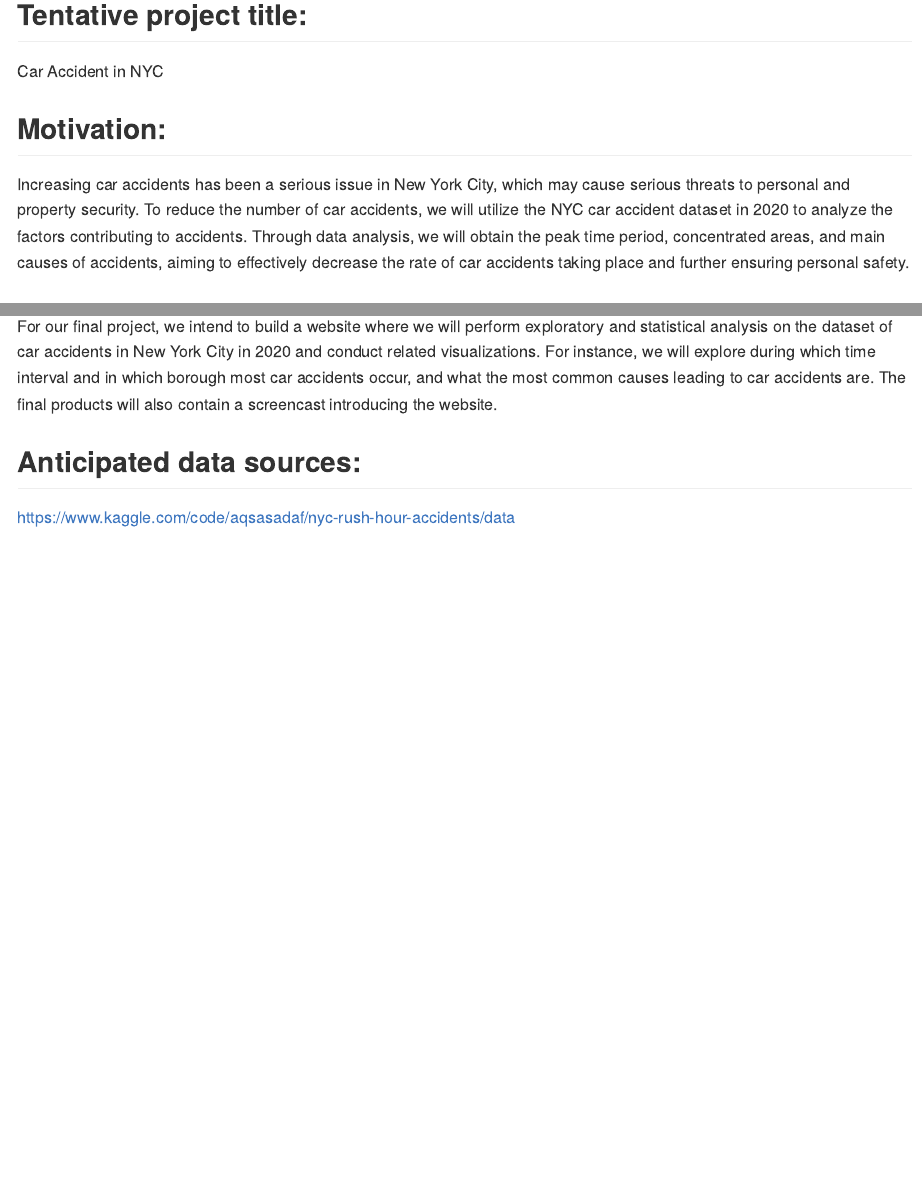
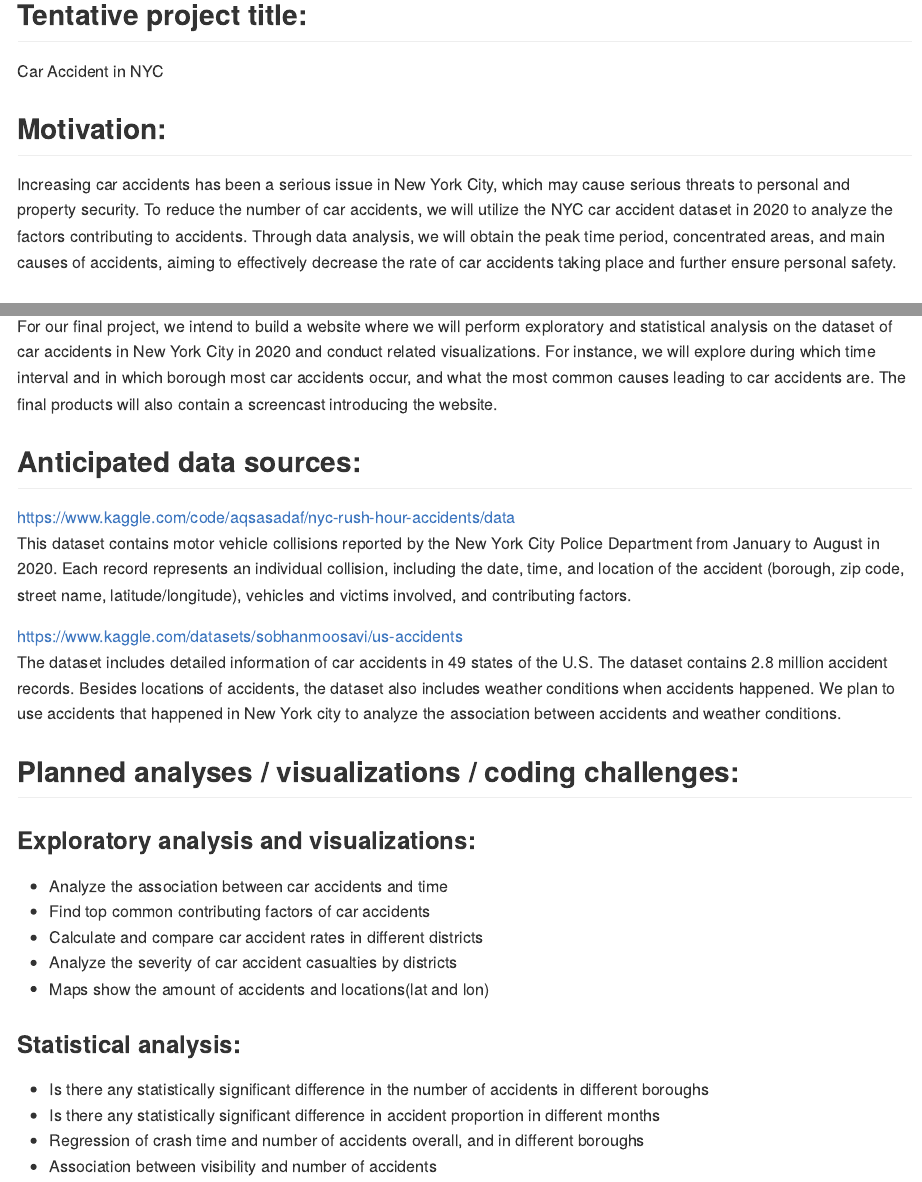
Before and after one commit to zq2209/p8105_final, an R Markdown document (proposal.Rmd): the page in a window 1100 px wide, from 370 px down, and a second part further down, joined at a grey line. The pictures show the output file proposal.md that the author committed with the source, drawn offline in the style of GitHub.

Commit message:
Added data sources, exploratory analysis and statistical analysis

```diff
--- a/proposal.Rmd
+++ b/proposal.Rmd
@@ -12,10 +12,28 @@ Zining Qi(zq2209), Anjing Liu(al4225), Jiaoyang Li(jl6321), Jingyi Tian(jt3387)
 Car Accident in NYC
 
 ## Motivation:
-Increasing car accidents has been a serious issue in New York City, which may cause serious threats to personal and property security. To reduce the number of car accidents, we will utilize the NYC car accident dataset in 2020 to analyze the factors contributing to accidents. Through data analysis, we will obtain the peak time period, concentrated areas, and main causes of accidents, aiming to effectively decrease the rate of car accidents taking place and further ensuring personal safety.
+Increasing car accidents has been a serious issue in New York City, which may cause serious threats to personal and property security. To reduce the number of car accidents, we will utilize the NYC car accident dataset in 2020 to analyze the factors contributing to accidents. Through data analysis, we will obtain the peak time period, concentrated areas, and main causes of accidents, aiming to effectively decrease the rate of car accidents taking place and further ensure personal safety.
 
 ## Intended final products:
 For our final project, we intend to build a website where we will perform exploratory and statistical analysis on the dataset of car accidents in New York City in 2020 and conduct related visualizations. For instance, we will explore during which time interval and in which borough most car accidents occur, and what the most common causes leading to car accidents are. The final products will also contain a screencast introducing the website.
 
 ## Anticipated data sources:
 https://www.kaggle.com/code/aqsasadaf/nyc-rush-hour-accidents/data
+This dataset contains motor vehicle collisions reported by the New York City Police Department from January to August in 2020. Each record represents an individual collision, including the date, time, and location of the accident (borough, zip code, street name, latitude/longitude), vehicles and victims involved, and contributing factors.
+
+https://www.kaggle.com/datasets/sobhanmoosavi/us-accidents
+The dataset includes detailed information of car accidents in 49 states of the U.S. The dataset contains 2.8 million accident records. Besides locations of accidents, the dataset also includes weather conditions when accidents happened. We plan to use accidents that happened in New York city to analyze the association between accidents and weather conditions.
+
+## Planned analyses / visualizations / coding challenges:
+### Exploratory analysis and visualizations:
+- Analyze the association between car accidents and time
+- Find top common contributing factors of car accidents
+- Calculate and compare car accident rates in different districts
+- Analyze the severity of car accident casualties by districts
+- Maps show the amount of accidents and locations(lat and lon)
+
+### Statistical analysis:
+- Is there any statistically significant difference in the number of accidents in different boroughs
+- Is there any statistically significant difference in accident proportion in different months
+- Regression of crash time and number of accidents overall, and in different boroughs
+- Association between visibility and number of accidents
```
Also changed, not shown: proposal.md.
